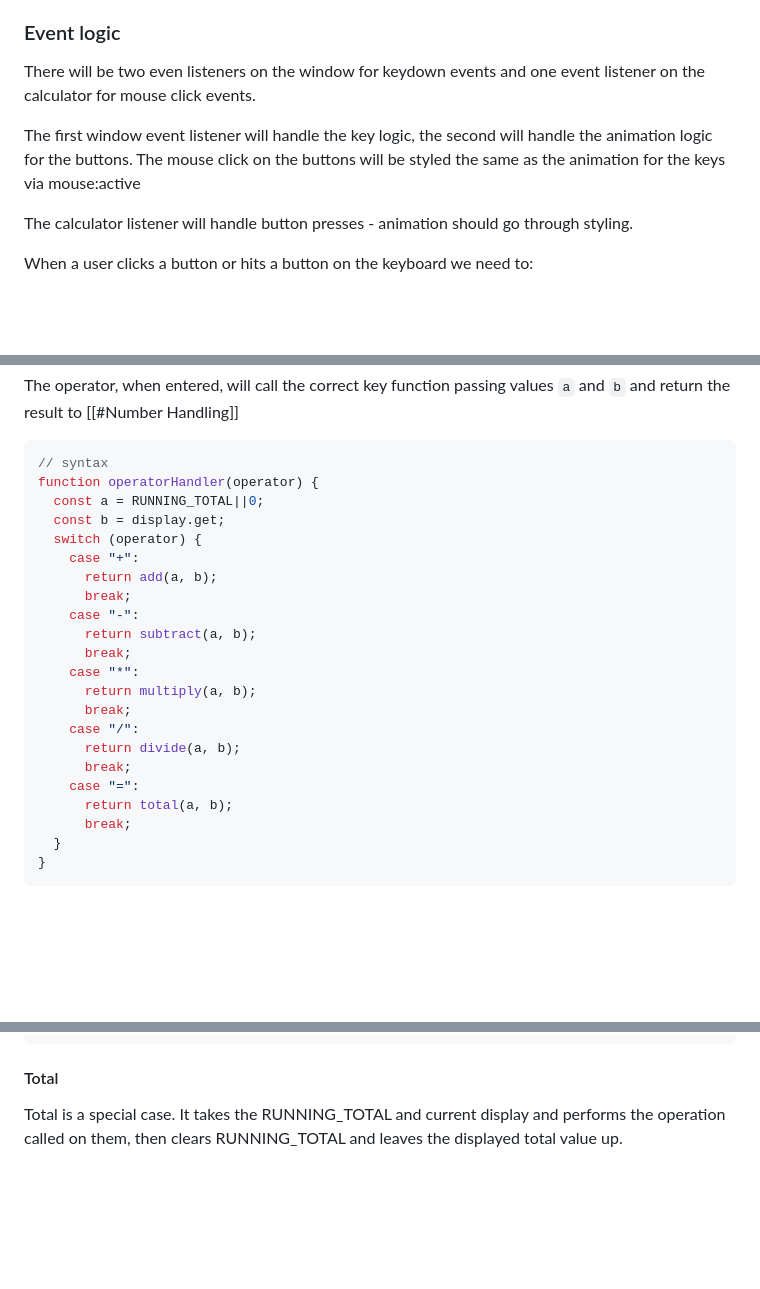
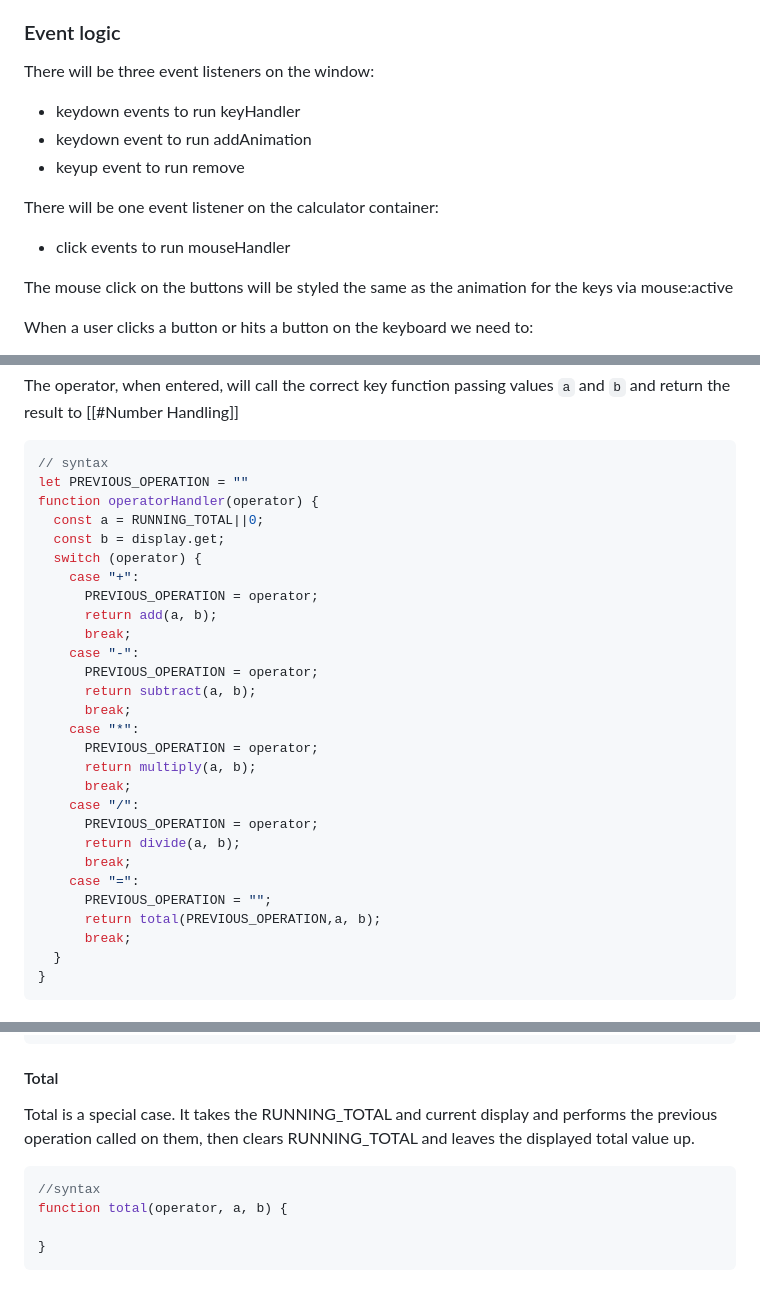
Before and after one commit to taladan/TOP-calculator, a Markdown page: README.md, 3 parts joined by grey strips. Rendered like a GitHub page; blank space fills up the shorter version.

Commit message:
Update event handler wording

````diff
--- a/README.md
+++ b/README.md
@@ -80,11 +80,16 @@ The calculator container should also have four seperate containers within it:
 
 ### Event logic
 
-There will be two even listeners on the window for keydown events and one event listener on the calculator for mouse click events.
+There will be three event listeners on the window:
 
-The first window event listener will handle the key logic, the second will handle the animation logic for the buttons. The mouse click on the buttons will be styled the same as the animation for the keys via mouse:active
+- keydown events to run keyHandler
+- keydown event to run addAnimation
+- keyup event to run remove
 
-The calculator listener will handle button presses - animation should go through styling.
+There will be one event listener on the calculator container:
+- click events to run mouseHandler
+
+The mouse click on the buttons will be styled the same as the animation for the keys via mouse:active
 
 When a user clicks a button or hits a button on the keyboard we need to:
 
@@ -236,24 +241,30 @@ The operator, when entered, will call the correct key function passing values `a
 
 ```js
 // syntax
+let PREVIOUS_OPERATION = ""
 function operatorHandler(operator) {
   const a = RUNNING_TOTAL||0;
   const b = display.get;
   switch (operator) {
     case "+":
+	  PREVIOUS_OPERATION = operator;
       return add(a, b);
       break;
     case "-":
+	  PREVIOUS_OPERATION = operator;
       return subtract(a, b);
       break;
     case "*":
+	  PREVIOUS_OPERATION = operator;
       return multiply(a, b);
       break;
     case "/":
+	  PREVIOUS_OPERATION = operator;
       return divide(a, b);
       break;
     case "=":
-      return total(a, b);
+	  PREVIOUS_OPERATION = "";
+      return total(PREVIOUS_OPERATION,a, b);
       break;
   }
 }
@@ -380,4 +391,11 @@ function add(a, b) {
 
 #### Total
 
-Total is a special case. It takes the RUNNING_TOTAL and current display and performs the operation called on them, then clears RUNNING_TOTAL and leaves the displayed total value up.
+Total is a special case. It takes the RUNNING_TOTAL and current display and performs the previous operation called on them, then clears RUNNING_TOTAL and leaves the displayed total value up.
+
+```js
+//syntax
+function total(operator, a, b) {
+
+}
+```
````
